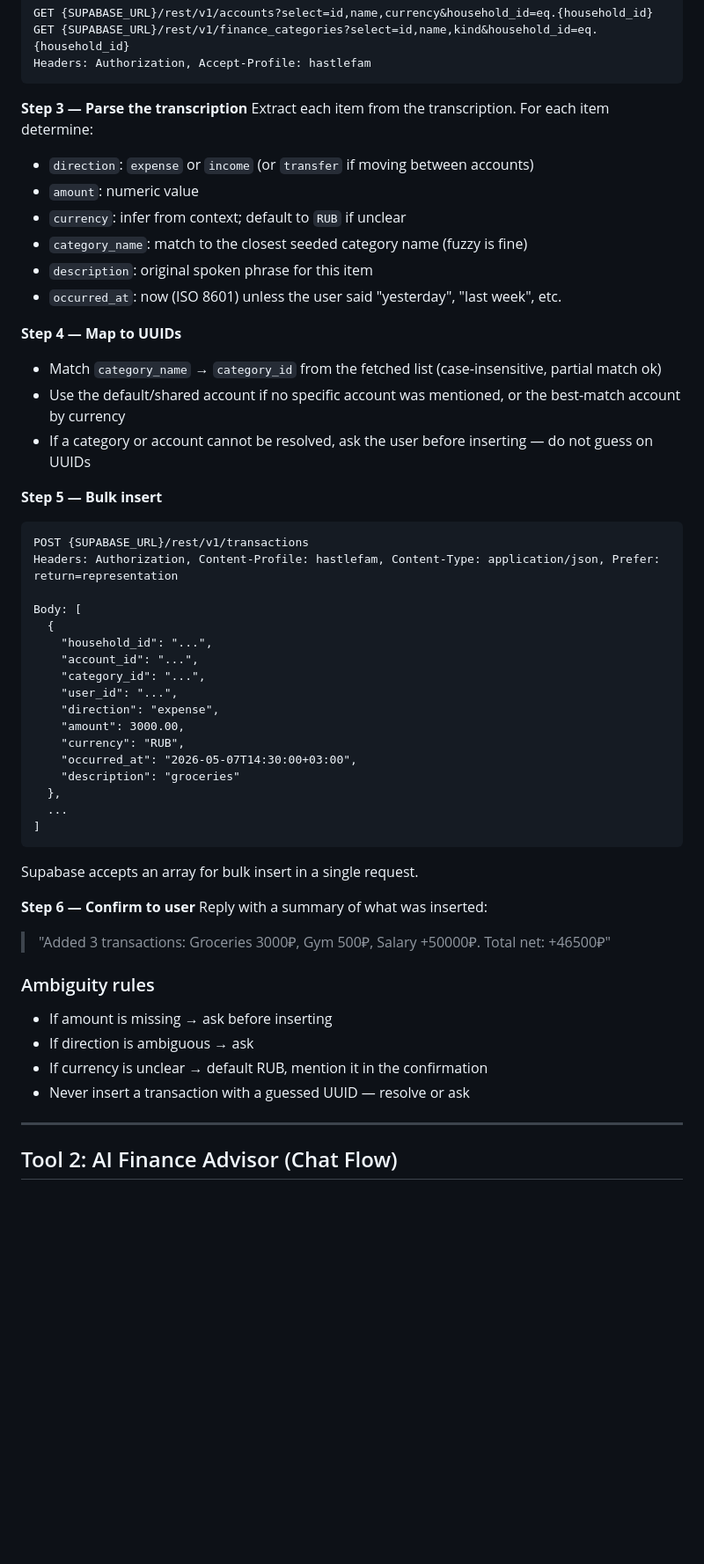
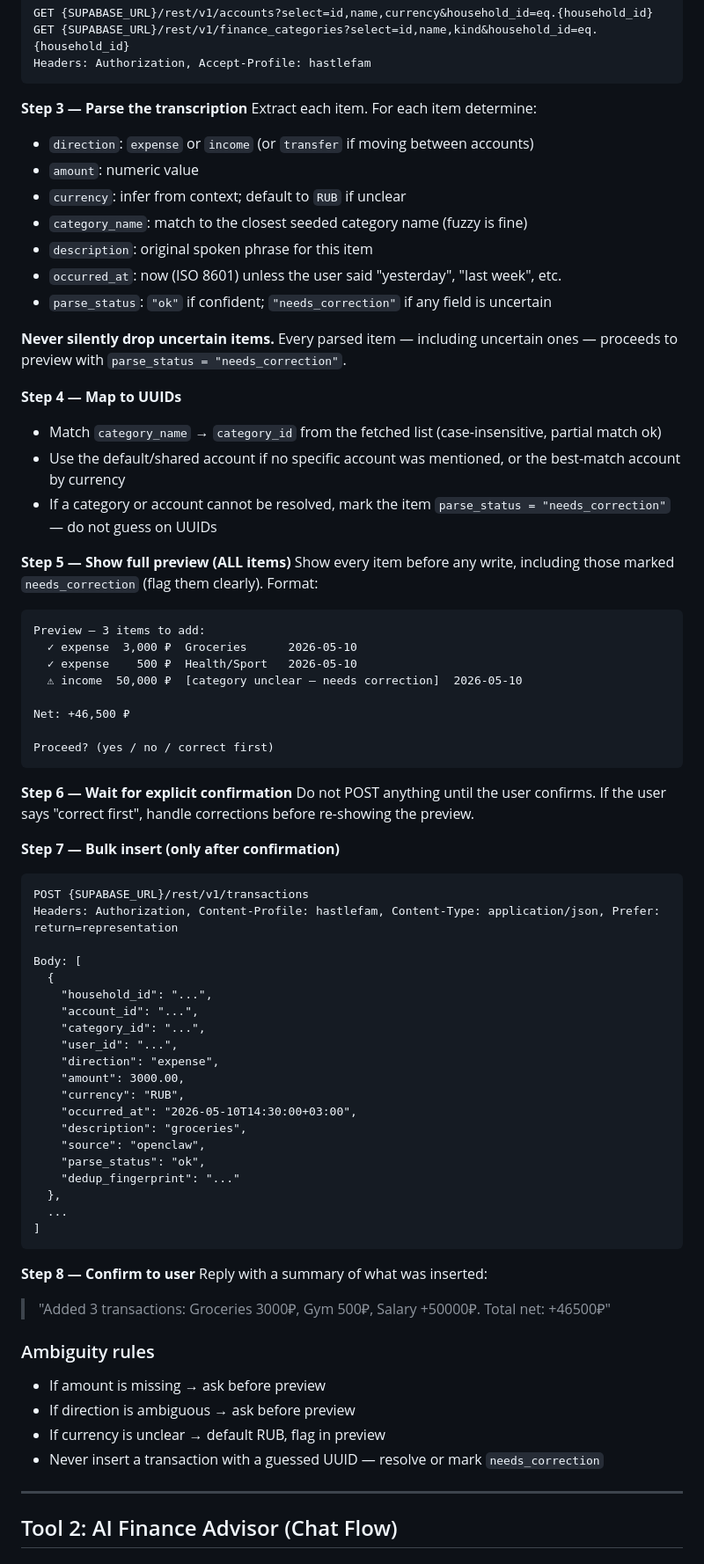
Before and after one commit to miordanus/hastlefam, a Markdown page: docs/openclaw-agent-instructions.md, the part around one of its changes. Shown at 88% size. GitHub-like rendering; blank space fills up the shorter version.

````diff
--- a/docs/openclaw-agent-instructions.md
+++ b/docs/openclaw-agent-instructions.md
@@ -101,20 +146,40 @@ Headers: Authorization, Accept-Profile: hastlefam
 ```
 
 **Step 3 — Parse the transcription**
-Extract each item from the transcription. For each item determine:
+Extract each item. For each item determine:
 - `direction`: `expense` or `income` (or `transfer` if moving between accounts)
 - `amount`: numeric value
 - `currency`: infer from context; default to `RUB` if unclear
 - `category_name`: match to the closest seeded category name (fuzzy is fine)
 - `description`: original spoken phrase for this item
 - `occurred_at`: now (ISO 8601) unless the user said "yesterday", "last week", etc.
+- `parse_status`: `"ok"` if confident; `"needs_correction"` if any field is uncertain
+
+**Never silently drop uncertain items.** Every parsed item — including uncertain ones — proceeds to preview with `parse_status = "needs_correction"`.
 
 **Step 4 — Map to UUIDs**
 - Match `category_name` → `category_id` from the fetched list (case-insensitive, partial match ok)
 - Use the default/shared account if no specific account was mentioned, or the best-match account by currency
-- If a category or account cannot be resolved, ask the user before inserting — do not guess on UUIDs
+- If a category or account cannot be resolved, mark the item `parse_status = "needs_correction"` — do not guess on UUIDs
 
-**Step 5 — Bulk insert**
+**Step 5 — Show full preview (ALL items)**
+Show every item before any write, including those marked `needs_correction` (flag them clearly). Format:
+
+```
+Preview — 3 items to add:
+  ✓ expense  3,000 ₽  Groceries      2026-05-10
+  ✓ expense    500 ₽  Health/Sport   2026-05-10
+  ⚠ income  50,000 ₽  [category unclear — needs correction]  2026-05-10
+
+Net: +46,500 ₽
+
+Proceed? (yes / no / correct first)
+```
+
+**Step 6 — Wait for explicit confirmation**
+Do not POST anything until the user confirms. If the user says "correct first", handle corrections before re-showing the preview.
+
+**Step 7 — Bulk insert (only after confirmation)**
 ```
 POST {SUPABASE_URL}/rest/v1/transactions
 Headers: Authorization, Content-Profile: hastlefam, Content-Type: application/json, Prefer: return=representation
@@ -128,23 +193,25 @@ Body: [
     "direction": "expense",
     "amount": 3000.00,
     "currency": "RUB",
-    "occurred_at": "2026-05-07T14:30:00+03:00",
-    "description": "groceries"
+    "occurred_at": "2026-05-10T14:30:00+03:00",
+    "description": "groceries",
+    "source": "openclaw",
+    "parse_status": "ok",
+    "dedup_fingerprint": "..."
   },
   ...
 ]
 ```
-Supabase accepts an array for bulk insert in a single request.
 
-**Step 6 — Confirm to user**
+**Step 8 — Confirm to user**
 Reply with a summary of what was inserted:
 > "Added 3 transactions: Groceries 3000₽, Gym 500₽, Salary +50000₽. Total net: +46500₽"
 
 ### Ambiguity rules
-- If amount is missing → ask before inserting
-- If direction is ambiguous → ask
-- If currency is unclear → default RUB, mention it in the confirmation
-- Never insert a transaction with a guessed UUID — resolve or ask
+- If amount is missing → ask before preview
+- If direction is ambiguous → ask before preview
+- If currency is unclear → default RUB, flag in preview
+- Never insert a transaction with a guessed UUID — resolve or mark `needs_correction`
 
 ---
 
````
Also changed, not shown: other parts of docs/openclaw-agent-instructions.md (+66 -8 lines).
